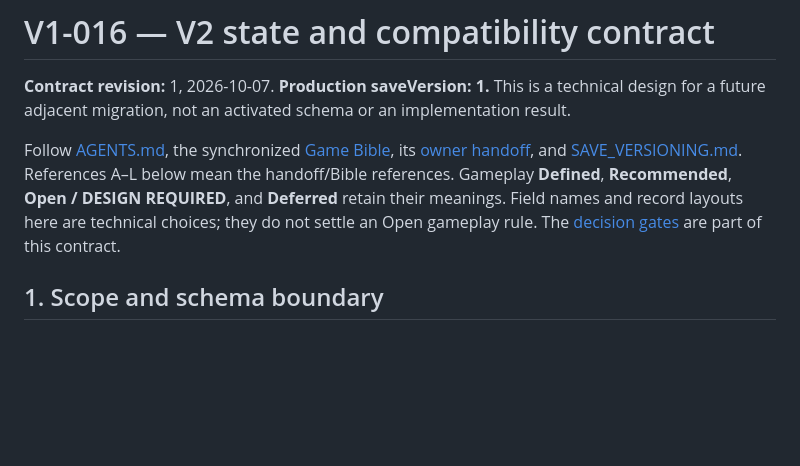
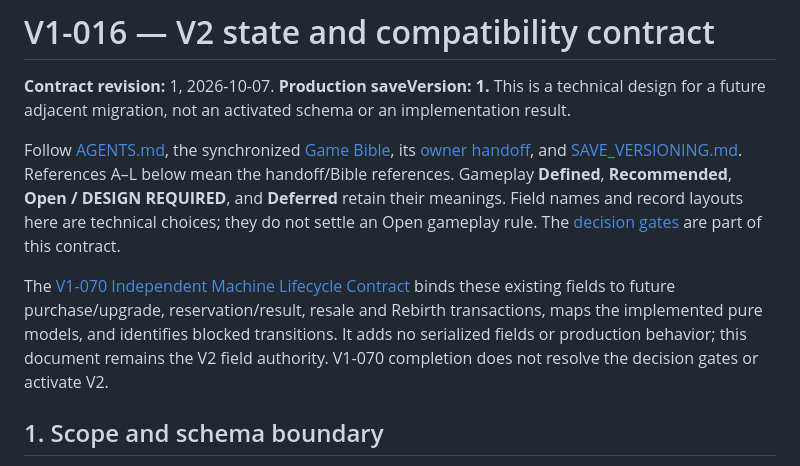
Before and after one commit to CassFoxy/Everythingfactorytracker, a Markdown page: game/docs/V2_STATE_CONTRACT.md, the part around the change. Drawn GitHub-style; blank space fills up the shorter version.

```diff
--- a/game/docs/V2_STATE_CONTRACT.md
+++ b/game/docs/V2_STATE_CONTRACT.md
@@ -3,6 +3,8 @@
 **Contract revision:** 1, 2026-10-07. **Production saveVersion: 1.** This is a technical design for a future adjacent migration, not an activated schema or an implementation result.
 
 Follow [AGENTS.md](../AGENTS.md), the synchronized [Game Bible](GAME_BIBLE.md), its [owner handoff](TEFI_Consolidated_Development_Specification.md), and [SAVE_VERSIONING.md](SAVE_VERSIONING.md). References A–L below mean the handoff/Bible references. Gameplay **Defined**, **Recommended**, **Open / DESIGN REQUIRED**, and **Deferred** retain their meanings. Field names and record layouts here are technical choices; they do not settle an Open gameplay rule. The [decision gates](#decision-gates) are part of this contract.
+
+The [V1-070 Independent Machine Lifecycle Contract](V1_MACHINE_LIFECYCLE_CONTRACT.md) binds these existing fields to future purchase/upgrade, reservation/result, resale and Rebirth transactions, maps the implemented pure models, and identifies blocked transitions. It adds no serialized fields or production behavior; this document remains the V2 field authority. V1-070 completion does not resolve the decision gates or activate V2.
 
 ## 1. Scope and schema boundary
 
```
Also changed, not shown: game/V1_ROADMAP.md (+16 -12 lines), game/docs/V1_MACHINE_LIFECYCLE_CONTRACT.md (added, +190 -0 lines).
